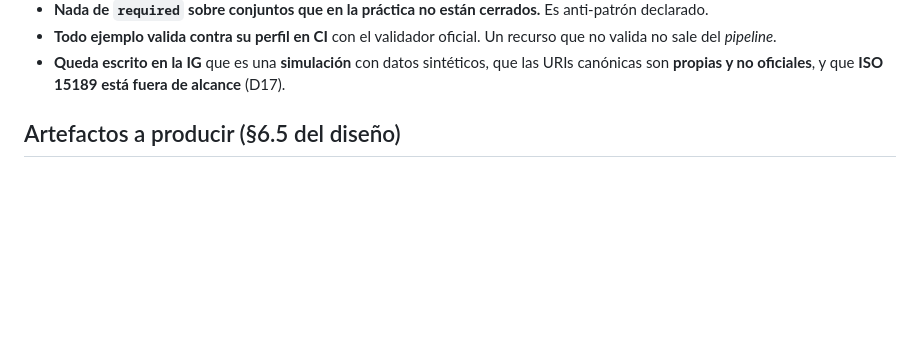
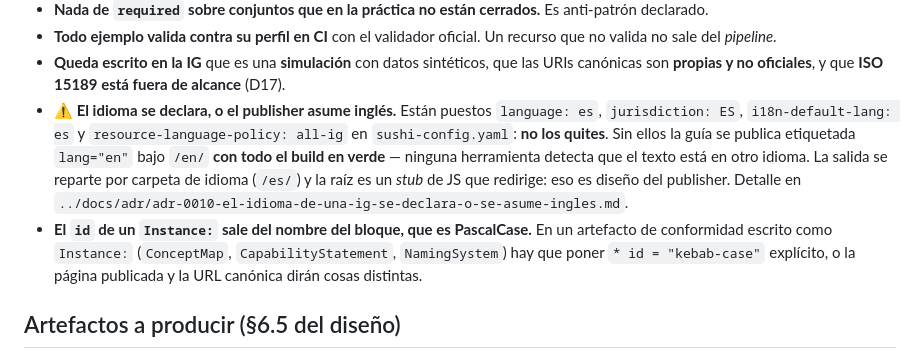
Before and after one commit to AOjeda006/HispaLIS, a Markdown page: ig/CLAUDE.md, the part around the change. Drawn GitHub-style; blank space fills up the shorter version.

```diff
--- a/ig/CLAUDE.md
+++ b/ig/CLAUDE.md
@@ -59,6 +59,17 @@ respuesta de IA o snippet basado en R4 que se copie sin mirar va a fallar aquí:
   no sale del *pipeline*.
 - **Queda escrito en la IG** que es una **simulación** con datos sintéticos, que las URIs canónicas
   son **propias y no oficiales**, y que **ISO 15189 está fuera de alcance** (D17).
+- **⚠️ El idioma se declara, o el publisher asume inglés.** Están puestos `language: es`,
+  `jurisdiction: ES`, `i18n-default-lang: es` y `resource-language-policy: all-ig` en
+  `sushi-config.yaml`: **no los quites**. Sin ellos la guía se publica etiquetada `lang="en"` bajo
+  `/en/` **con todo el build en verde** — ninguna herramienta detecta que el texto está en otro
+  idioma. La salida se reparte por carpeta de idioma (`/es/`) y la raíz es un *stub* de JS que
+  redirige: eso es diseño del publisher. Detalle en
+  `../docs/adr/adr-0010-el-idioma-de-una-ig-se-declara-o-se-asume-ingles.md`.
+- **El `id` de un `Instance:` sale del nombre del bloque, que es PascalCase.** En un artefacto de
+  conformidad escrito como `Instance:` (`ConceptMap`, `CapabilityStatement`, `NamingSystem`) hay que
+  poner `* id = "kebab-case"` explícito, o la página publicada y la URL canónica dirán cosas
+  distintas.
 
 ## Artefactos a producir (§6.5 del diseño)
 
```
Also changed, not shown: docs/adr/adr-0010-el-idioma-de-una-ig-se-declara-o-se-asume-ingles.md (added, +107 -0 lines).
